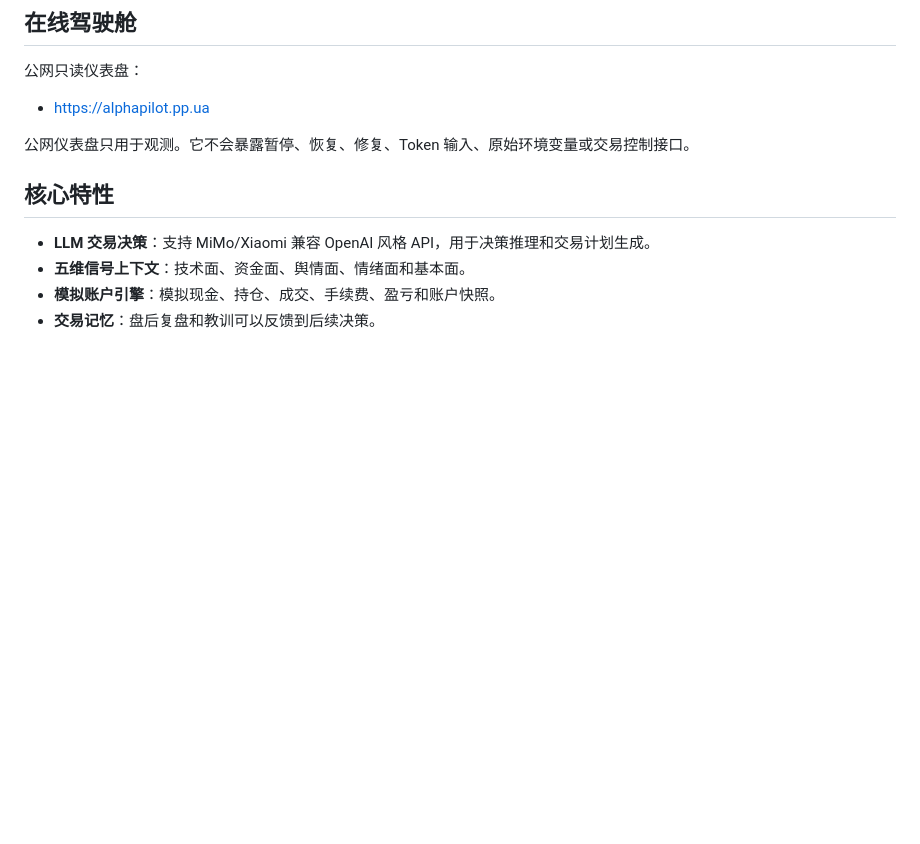
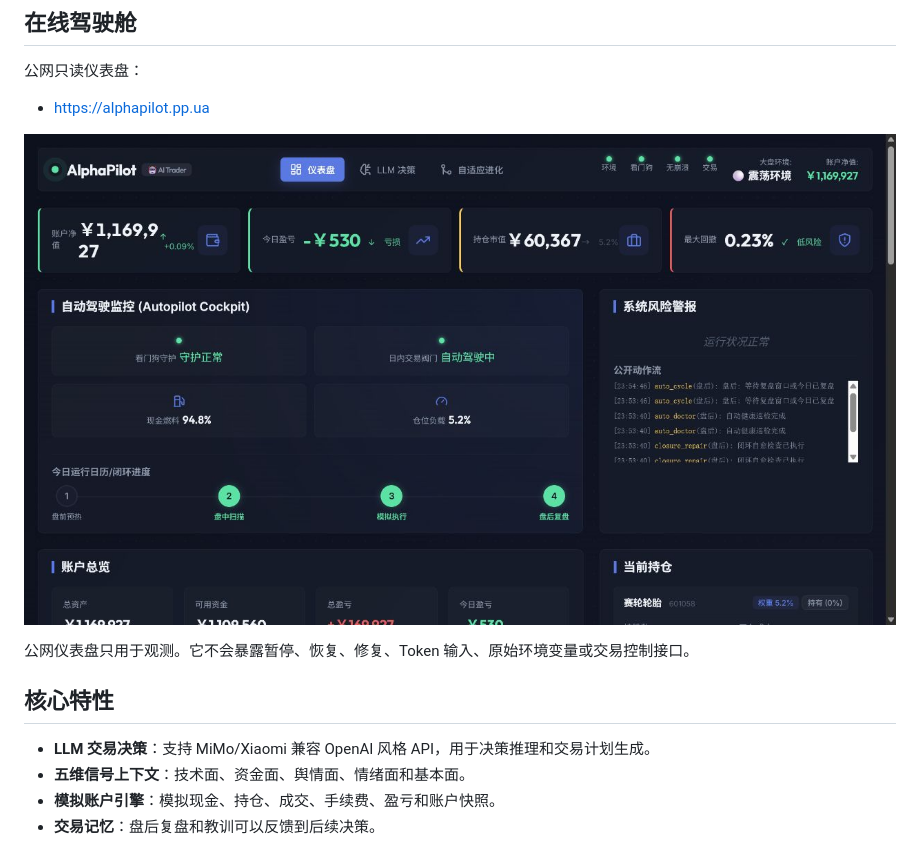
Before and after one commit to alfred1994/alpha-pilot, a Markdown page: README.md, the part around the change. GitHub-like rendering; pictures changed too: docs/assets/alphapilot-cockpit.png (added); blank space fills up the shorter version.

```diff
--- a/README.md
+++ b/README.md
@@ -44,6 +44,8 @@ AlphaPilot 更关注 AI 交易员周围的工程闭环：
 公网只读仪表盘：
 
 - <https://alphapilot.pp.ua>
+
+![AlphaPilot 在线驾驶舱](docs/assets/alphapilot-cockpit.png)
 
 公网仪表盘只用于观测。它不会暴露暂停、恢复、修复、Token 输入、原始环境变量或交易控制接口。
 
```
Also changed, not shown: README.en.md (+2 -0 lines), docs/open-source-readiness.md (+5 -2 lines), 1 other file.
